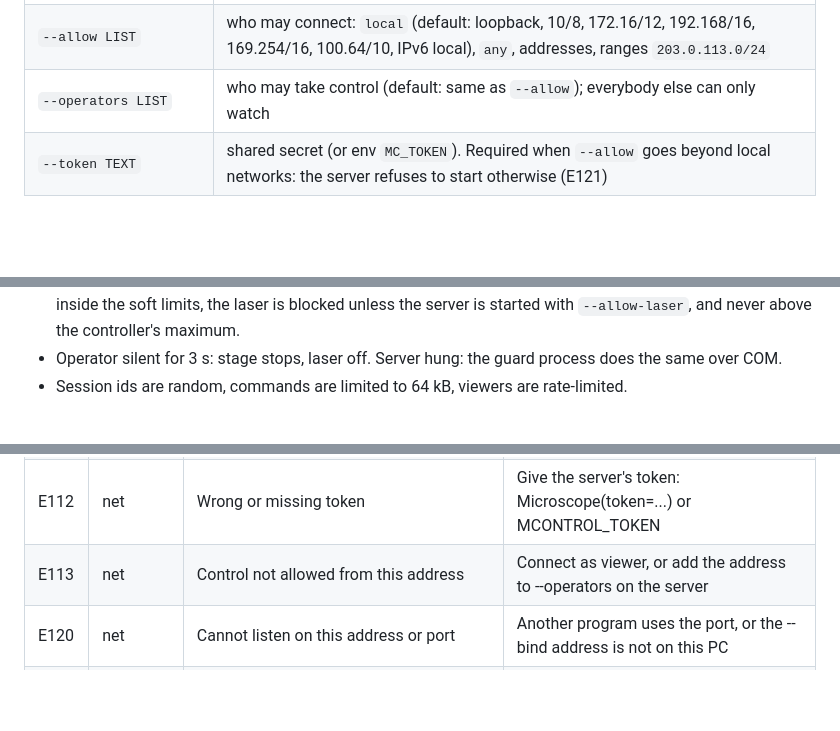
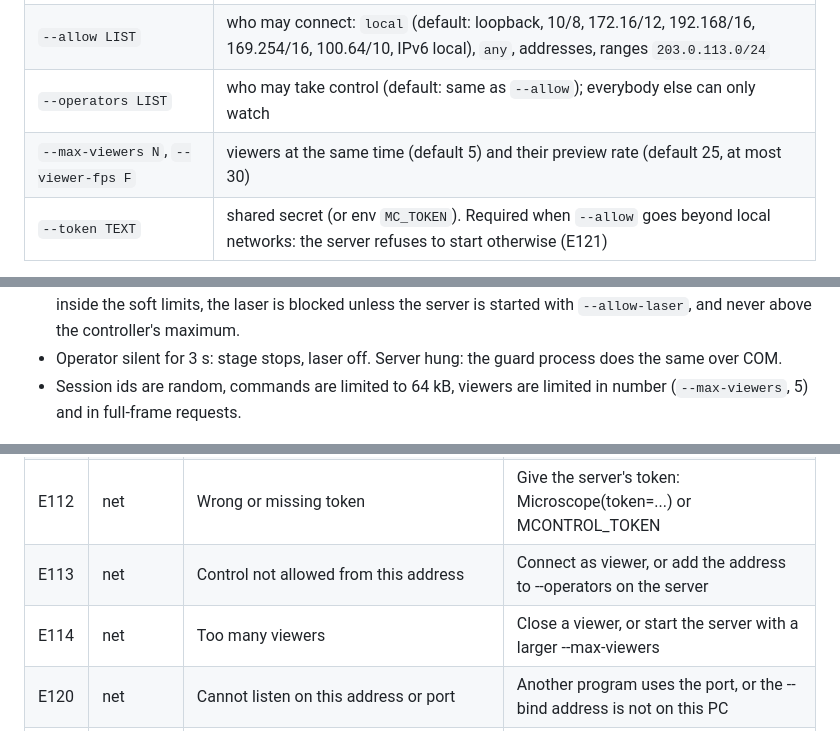
Before and after one commit to andryushonny/MControl, a Markdown page: README.md, 3 parts joined by grey strips. Rendered like a GitHub page; blank space fills up the shorter version.

```diff
--- a/README.md
+++ b/README.md
@@ -96,6 +96,7 @@ The emphasis is the local network; reaching the microscope from outside is possi
 | `--discovery-port`, `--no-discovery` | UDP 5159 by default. Without discovery clients give the address: `Microscope("192.168.1.10:5160")` |
 | `--allow LIST` | who may connect: `local` (default: loopback, 10/8, 172.16/12, 192.168/16, 169.254/16, 100.64/10, IPv6 local), `any`, addresses, ranges `203.0.113.0/24` |
 | `--operators LIST` | who may take control (default: same as `--allow`); everybody else can only watch |
+| `--max-viewers N`, `--viewer-fps F` | viewers at the same time (default 5) and their preview rate (default 25, at most 30) |
 | `--token TEXT` | shared secret (or env `MC_TOKEN`). Required when `--allow` goes beyond local networks: the server refuses to start otherwise (E121) |
 
 Options can live in `mc-server.conf` next to the exe, one per line, so nobody types them twice:
@@ -113,7 +114,7 @@ allow-laser = false
 * Only addresses in `--allow` get an answer; only addresses in `--operators` may control; a token if set; one operator at a time.
 * The controller only receives the known Optosky commands (E305 for anything else), stage moves stay inside the soft limits, the laser is blocked unless the server is started with `--allow-laser`, and never above the controller's maximum.
 * Operator silent for 3 s: stage stops, laser off. Server hung: the guard process does the same over COM.
-* Session ids are random, commands are limited to 64 kB, viewers are rate-limited.
+* Session ids are random, commands are limited to 64 kB, viewers are limited in number (`--max-viewers`, 5) and in full-frame requests.
 
 ![When something breaks](docs/img/safety.png)
 
@@ -137,6 +138,7 @@ Each error is an `McError` with a `code`; the server log shows the same codes. G
 | E111 | net | Address not allowed | Add the client's address or network to --allow on the server |
 | E112 | net | Wrong or missing token | Give the server's token: Microscope(token=...) or MCONTROL_TOKEN |
 | E113 | net | Control not allowed from this address | Connect as viewer, or add the address to --operators on the server |
+| E114 | net | Too many viewers | Close a viewer, or start the server with a larger --max-viewers |
 | E120 | net | Cannot listen on this address or port | Another program uses the port, or the --bind address is not on this PC |
 | E121 | net | Open beyond the local network without a token | Give --token, or keep --allow to local networks |
 | E201 | stage | Outside the soft limits | Stay inside the stage range (mc-server --help shows the limits) |
```
Also changed, not shown: other parts of README.md (+2 -2 lines), docs/img/architecture.png, docs/img/frames.png, docs/img/server-log.png, 9 other files.
